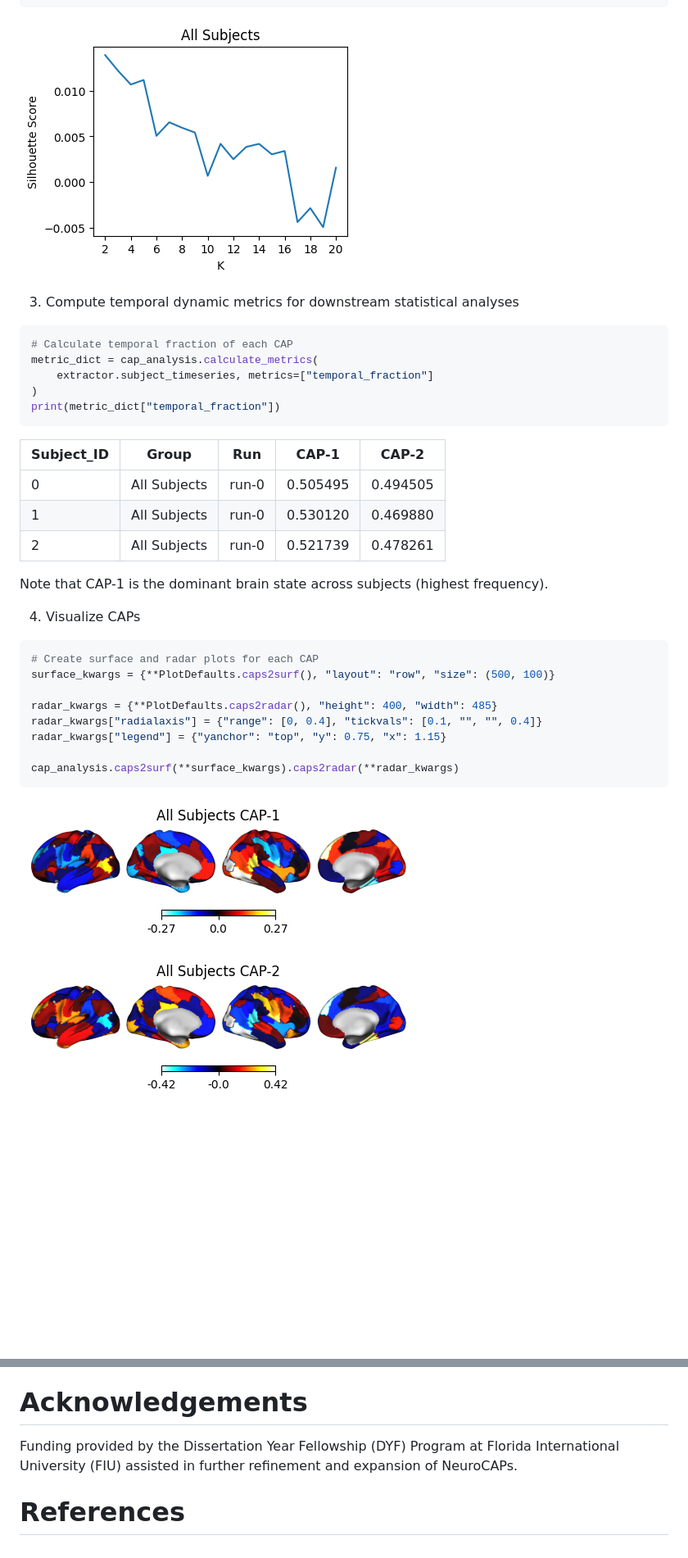
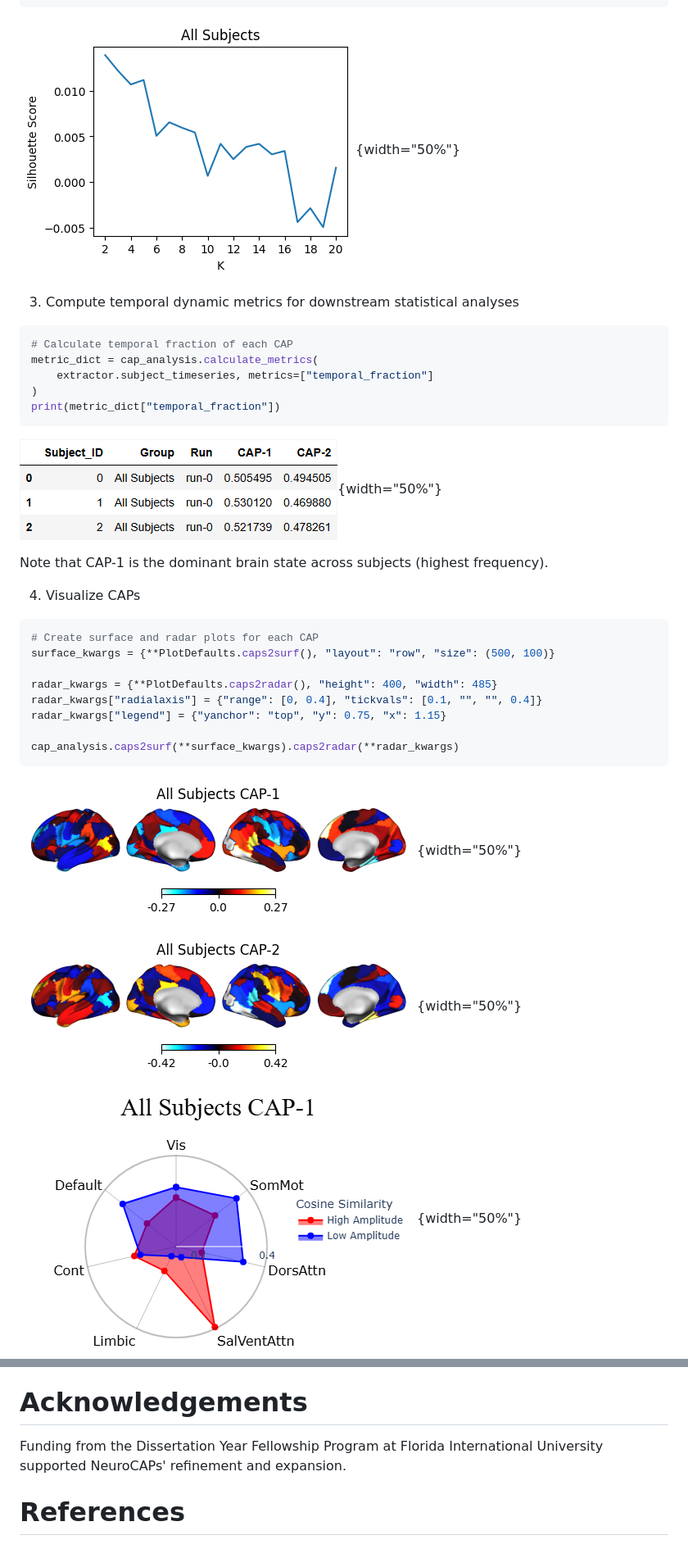
Before and after one commit to donishadsmith/neurocaps, a Markdown page: paper/paper.md, 2 parts joined by grey strips. Shown at 82% size. Drawn GitHub-style; pictures changed too: paper/temporal_fraction_df.png (added); blank space fills up the shorter version.

````diff
--- a/paper/paper.md
+++ b/paper/paper.md
@@ -140,7 +169,7 @@ cap_analysis.get_caps(
     **plot_kwargs,
 )
 ```
-![Silhouette Score Plot.](silhouette_plot.png)
+![Silhouette Score Plot.](silhouette_plot.png){width="50%"}
 
 3. Compute temporal dynamic metrics for downstream statistical analyses
 ```python
@@ -150,12 +179,7 @@ metric_dict = cap_analysis.calculate_metrics(
 )
 print(metric_dict["temporal_fraction"])
 ```
-
-| Subject_ID | Group | Run | CAP-1 | CAP-2 |
-|------------|-------|-----|-------|-------|
-| 0 | All Subjects | run-0 | 0.505495 | 0.494505 |
-| 1 | All Subjects | run-0 | 0.530120 | 0.469880 |
-| 2 | All Subjects | run-0 | 0.521739 | 0.478261 |
+![Temporal Fraction Dataframe.](temporal_fraction_df.png){width="50%"}
 
 Note that CAP-1 is the dominant brain state across subjects (highest frequency).
 
@@ -170,8 +194,9 @@ radar_kwargs["legend"] = {"yanchor": "top", "y": 0.75, "x": 1.15}
 
 cap_analysis.caps2surf(**surface_kwargs).caps2radar(**radar_kwargs)
 ```
+![CAP-1 Surface Image.](cap_1_surface.png){width="50%"}
 
-![CAP-1 Surface Image.](cap_1_surface.png)
+![CAP-2 Surface Image.](cap_2_surface.png){width="50%"}
 
-![CAP-2 Surface Image.](cap_2_surface.png)
+![CAP-1 Radar Image.](cap_1_radar.png){width="50%"}
 
@@ -227,6 +229,6 @@ Comprehensive documentations and interactive tutorials of NeuroCAPS can be found
 
 # Acknowledgements
-Funding provided by the Dissertation Year Fellowship (DYF) Program at Florida International
-University (FIU) assisted in further refinement and expansion of NeuroCAPs.
+Funding from the Dissertation Year Fellowship Program at Florida International University supported
+NeuroCAPs' refinement and expansion.
 
 # References
````
Also changed, not shown: other parts of paper/paper.md (+47 -41 lines), README.md (+6 -33 lines), paper/cap_1_alignment_df.png (added), paper/cap_2_alignment_df.png (added), paper/qc_df.png (added), 2 other files.
